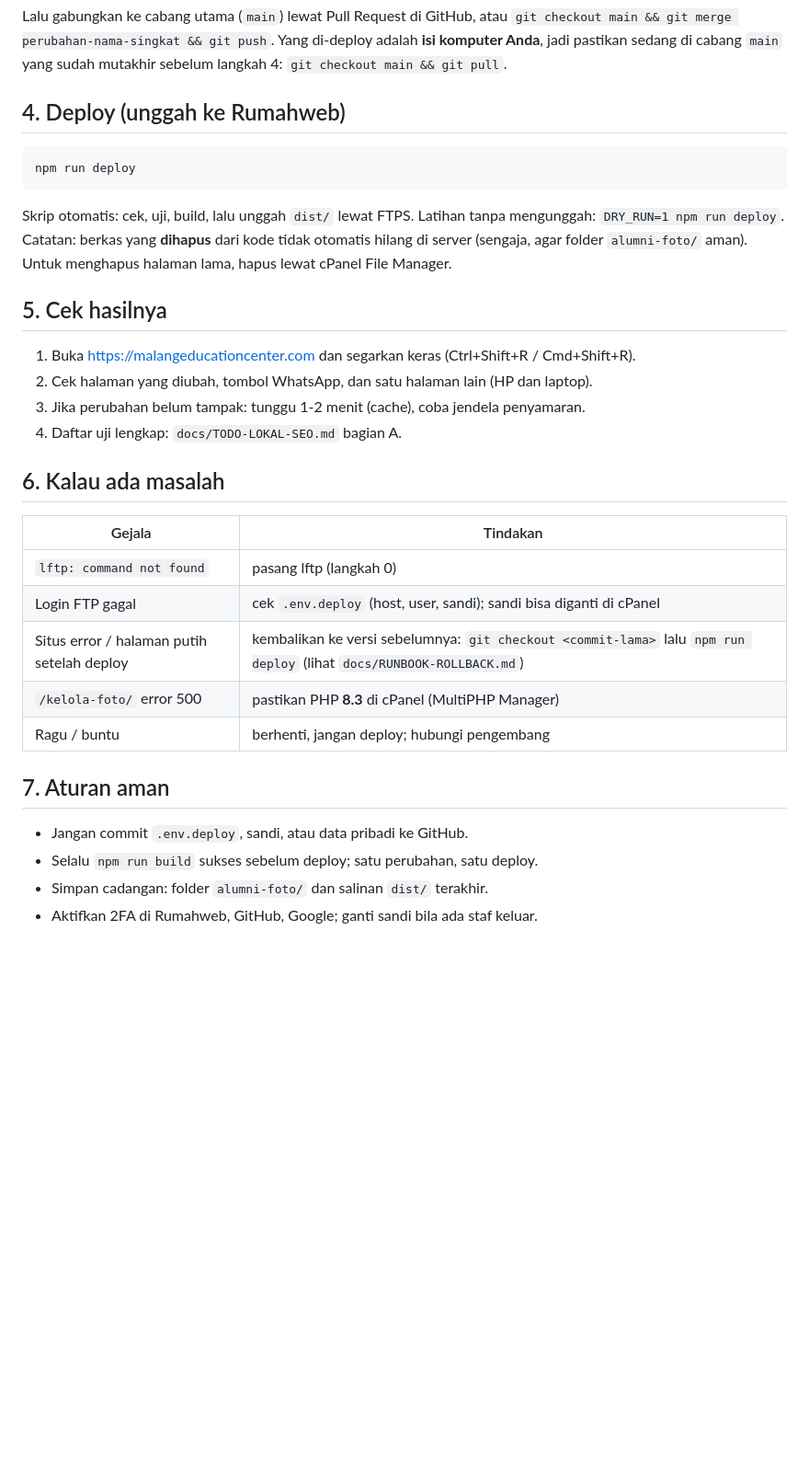
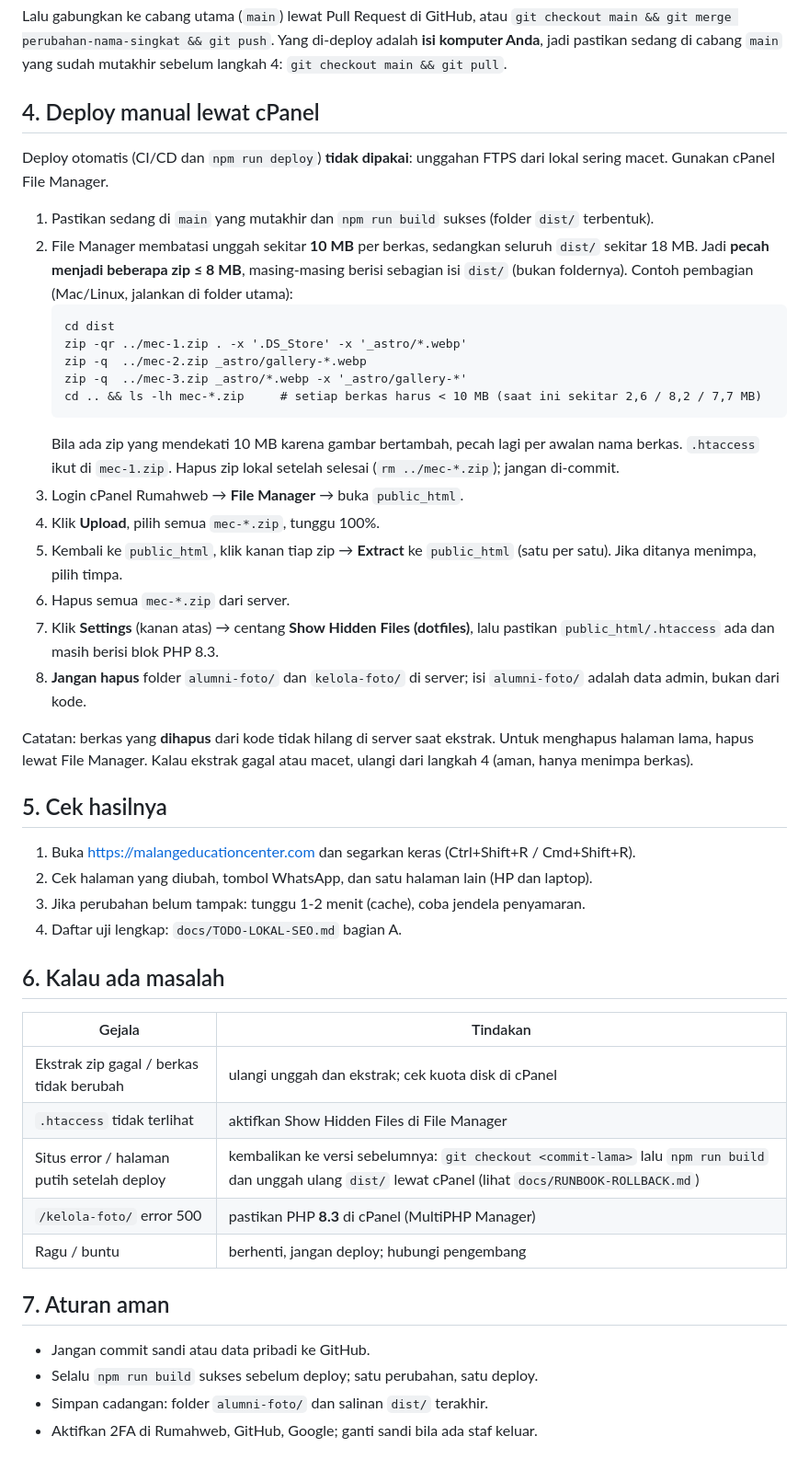
Before and after one commit to achanim/mec-academy, a Markdown page: docs/PANDUAN-UPDATE-KODE-DAN-DEPLOY.md, the part around one of its changes. Shown at 92% size. Rendered like a GitHub page; blank space fills up the shorter version.

Commit message:
docs: panduan update manual lewat cPanel File Manager (zip dipecah, tanpa FTPS/npm run deploy)

````diff
--- a/docs/PANDUAN-UPDATE-KODE-DAN-DEPLOY.md
+++ b/docs/PANDUAN-UPDATE-KODE-DAN-DEPLOY.md
@@ -52,12 +46,27 @@ git push -u origin perubahan-nama-singkat
 Lalu gabungkan ke cabang utama (`main`) lewat Pull Request di GitHub, atau `git checkout main && git merge perubahan-nama-singkat && git push`.
 Yang di-deploy adalah **isi komputer Anda**, jadi pastikan sedang di cabang `main` yang sudah mutakhir sebelum langkah 4: `git checkout main && git pull`.
 
-## 4. Deploy (unggah ke Rumahweb)
-```
-npm run deploy
-```
-Skrip otomatis: cek, uji, build, lalu unggah `dist/` lewat FTPS. Latihan tanpa mengunggah: `DRY_RUN=1 npm run deploy`.
-Catatan: berkas yang **dihapus** dari kode tidak otomatis hilang di server (sengaja, agar folder `alumni-foto/` aman). Untuk menghapus halaman lama, hapus lewat cPanel File Manager.
+## 4. Deploy manual lewat cPanel
+Deploy otomatis (CI/CD dan `npm run deploy`) **tidak dipakai**: unggahan FTPS dari lokal sering macet. Gunakan cPanel File Manager.
+
+1. Pastikan sedang di `main` yang mutakhir dan `npm run build` sukses (folder `dist/` terbentuk).
+2. File Manager membatasi unggah sekitar **10 MB** per berkas, sedangkan seluruh `dist/` sekitar 18 MB. Jadi **pecah menjadi beberapa zip ≤ 8 MB**, masing-masing berisi sebagian isi `dist/` (bukan foldernya). Contoh pembagian (Mac/Linux, jalankan di folder utama):
+   ```
+   cd dist
+   zip -qr ../mec-1.zip . -x '.DS_Store' -x '_astro/*.webp'
+   zip -q  ../mec-2.zip _astro/gallery-*.webp
+   zip -q  ../mec-3.zip _astro/*.webp -x '_astro/gallery-*'
+   cd .. && ls -lh mec-*.zip     # setiap berkas harus < 10 MB (saat ini sekitar 2,6 / 8,2 / 7,7 MB)
+   ```
+   Bila ada zip yang mendekati 10 MB karena gambar bertambah, pecah lagi per awalan nama berkas. `.htaccess` ikut di `mec-1.zip`. Hapus zip lokal setelah selesai (`rm ../mec-*.zip`); jangan di-commit.
+3. Login cPanel Rumahweb → **File Manager** → buka `public_html`.
+4. Klik **Upload**, pilih semua `mec-*.zip`, tunggu 100%.
+5. Kembali ke `public_html`, klik kanan tiap zip → **Extract** ke `public_html` (satu per satu). Jika ditanya menimpa, pilih timpa.
+6. Hapus semua `mec-*.zip` dari server.
+7. Klik **Settings** (kanan atas) → centang **Show Hidden Files (dotfiles)**, lalu pastikan `public_html/.htaccess` ada dan masih berisi blok PHP 8.3.
+8. **Jangan hapus** folder `alumni-foto/` dan `kelola-foto/` di server; isi `alumni-foto/` adalah data admin, bukan dari kode.
+
+Catatan: berkas yang **dihapus** dari kode tidak hilang di server saat ekstrak. Untuk menghapus halaman lama, hapus lewat File Manager. Kalau ekstrak gagal atau macet, ulangi dari langkah 4 (aman, hanya menimpa berkas).
 
 ## 5. Cek hasilnya
 1. Buka https://malangeducationcenter.com dan segarkan keras (Ctrl+Shift+R / Cmd+Shift+R).
@@ -68,14 +77,14 @@ Catatan: berkas yang **dihapus** dari kode tidak otomatis hilang di server (seng
 ## 6. Kalau ada masalah
 | Gejala | Tindakan |
 |---|---|
-| `lftp: command not found` | pasang lftp (langkah 0) |
-| Login FTP gagal | cek `.env.deploy` (host, user, sandi); sandi bisa diganti di cPanel |
-| Situs error / halaman putih setelah deploy | kembalikan ke versi sebelumnya: `git checkout <commit-lama>` lalu `npm run deploy` (lihat `docs/RUNBOOK-ROLLBACK.md`) |
+| Ekstrak zip gagal / berkas tidak berubah | ulangi unggah dan ekstrak; cek kuota disk di cPanel |
+| `.htaccess` tidak terlihat | aktifkan Show Hidden Files di File Manager |
+| Situs error / halaman putih setelah deploy | kembalikan ke versi sebelumnya: `git checkout <commit-lama>` lalu `npm run build` dan unggah ulang `dist/` lewat cPanel (lihat `docs/RUNBOOK-ROLLBACK.md`) |
 | `/kelola-foto/` error 500 | pastikan PHP **8.3** di cPanel (MultiPHP Manager) |
 | Ragu / buntu | berhenti, jangan deploy; hubungi pengembang |
 
 ## 7. Aturan aman
-- Jangan commit `.env.deploy`, sandi, atau data pribadi ke GitHub.
+- Jangan commit sandi atau data pribadi ke GitHub.
 - Selalu `npm run build` sukses sebelum deploy; satu perubahan, satu deploy.
 - Simpan cadangan: folder `alumni-foto/` dan salinan `dist/` terakhir.
 - Aktifkan 2FA di Rumahweb, GitHub, Google; ganti sandi bila ada staf keluar.
````
Also changed, not shown: other parts of docs/PANDUAN-UPDATE-KODE-DAN-DEPLOY.md (+2 -8 lines).
